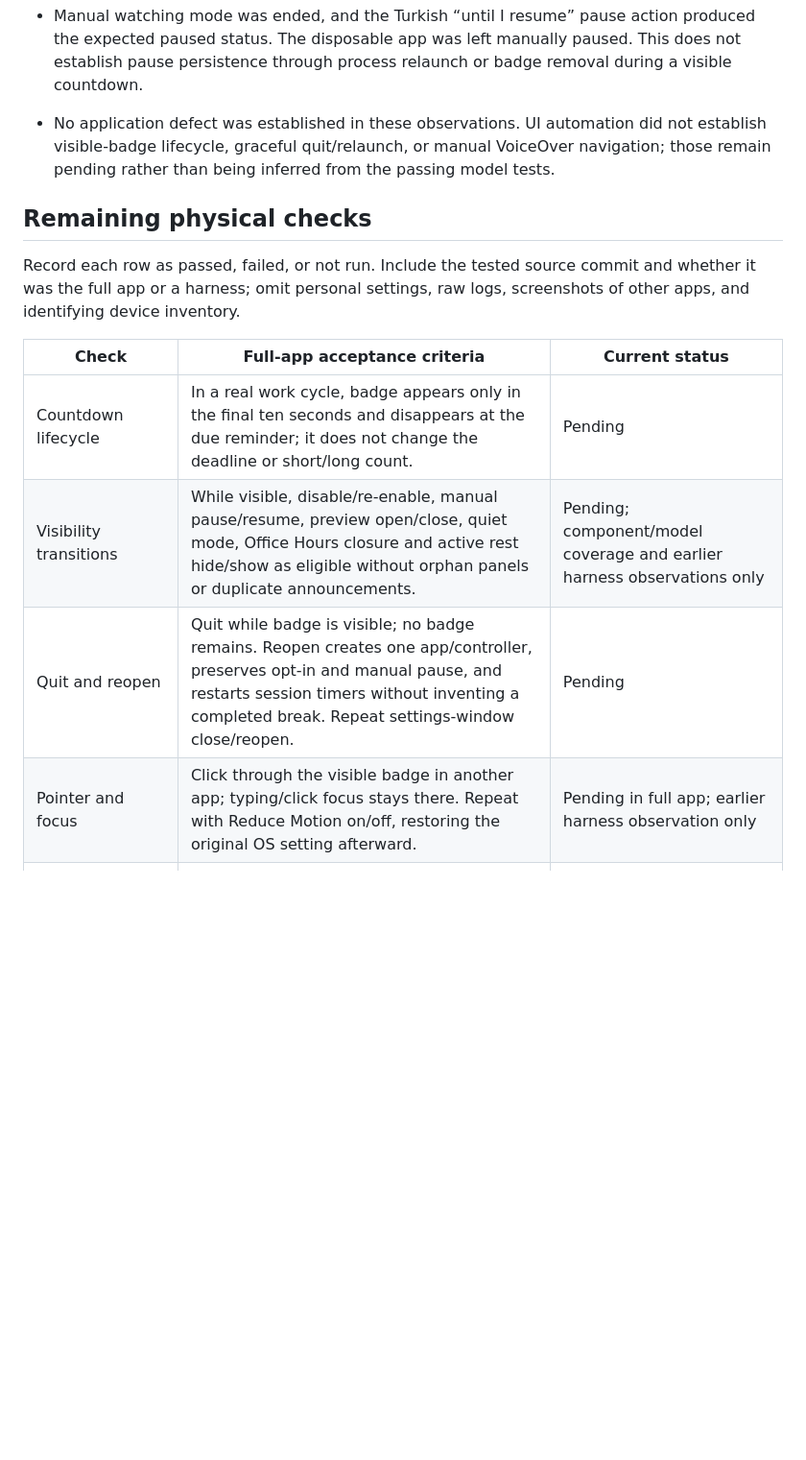
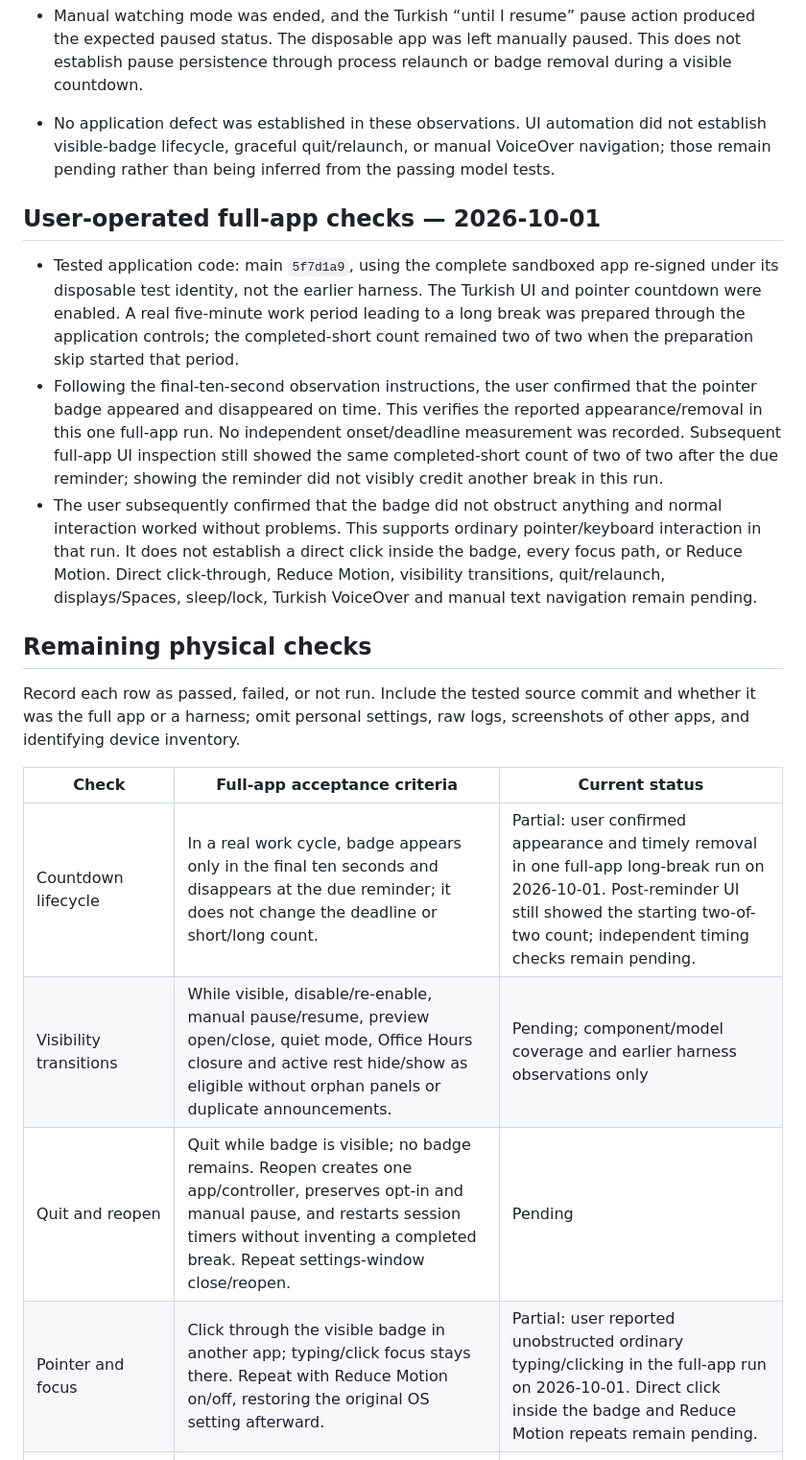
Before and after one commit to boorkymoorky/molaway, a Markdown page: docs/M6_READINESS.md, the part around the change. Shown at 96% size. GitHub-like rendering; blank space fills up the shorter version.

Commit message:
Record first full-app M6 pointer countdown observations

```diff
--- a/docs/M6_READINESS.md
+++ b/docs/M6_READINESS.md
@@ -33,16 +33,22 @@ Results below are limited UI automation observations; they do not replace the pe
 - Manual watching mode was ended, and the Turkish “until I resume” pause action produced the expected paused status. The disposable app was left manually paused. This does not establish pause persistence through process relaunch or badge removal during a visible countdown.
 - No application defect was established in these observations. UI automation did not establish visible-badge lifecycle, graceful quit/relaunch, or manual VoiceOver navigation; those remain pending rather than being inferred from the passing model tests.
 
+## User-operated full-app checks — 2026-10-01
+
+- Tested application code: main `5f7d1a9`, using the complete sandboxed app re-signed under its disposable test identity, not the earlier harness. The Turkish UI and pointer countdown were enabled. A real five-minute work period leading to a long break was prepared through the application controls; the completed-short count remained two of two when the preparation skip started that period.
+- Following the final-ten-second observation instructions, the user confirmed that the pointer badge appeared and disappeared on time. This verifies the reported appearance/removal in this one full-app run. No independent onset/deadline measurement was recorded. Subsequent full-app UI inspection still showed the same completed-short count of two of two after the due reminder; showing the reminder did not visibly credit another break in this run.
+- The user subsequently confirmed that the badge did not obstruct anything and normal interaction worked without problems. This supports ordinary pointer/keyboard interaction in that run. It does not establish a direct click inside the badge, every focus path, or Reduce Motion. Direct click-through, Reduce Motion, visibility transitions, quit/relaunch, displays/Spaces, sleep/lock, Turkish VoiceOver and manual text navigation remain pending.
+
 ## Remaining physical checks
 
 Record each row as passed, failed, or not run. Include the tested source commit and whether it was the full app or a harness; omit personal settings, raw logs, screenshots of other apps, and identifying device inventory.
 
 | Check | Full-app acceptance criteria | Current status |
 | --- | --- | --- |
-| Countdown lifecycle | In a real work cycle, badge appears only in the final ten seconds and disappears at the due reminder; it does not change the deadline or short/long count. | Pending |
+| Countdown lifecycle | In a real work cycle, badge appears only in the final ten seconds and disappears at the due reminder; it does not change the deadline or short/long count. | Partial: user confirmed appearance and timely removal in one full-app long-break run on 2026-10-01. Post-reminder UI still showed the starting two-of-two count; independent timing checks remain pending. |
 | Visibility transitions | While visible, disable/re-enable, manual pause/resume, preview open/close, quiet mode, Office Hours closure and active rest hide/show as eligible without orphan panels or duplicate announcements. | Pending; component/model coverage and earlier harness observations only |
 | Quit and reopen | Quit while badge is visible; no badge remains. Reopen creates one app/controller, preserves opt-in and manual pause, and restarts session timers without inventing a completed break. Repeat settings-window close/reopen. | Pending |
-| Pointer and focus | Click through the visible badge in another app; typing/click focus stays there. Repeat with Reduce Motion on/off, restoring the original OS setting afterward. | Pending in full app; earlier harness observation only |
+| Pointer and focus | Click through the visible badge in another app; typing/click focus stays there. Repeat with Reduce Motion on/off, restoring the original OS setting afterward. | Partial: user reported unobstructed ordinary typing/clicking in the full-app run on 2026-10-01. Direct click inside the badge and Reduce Motion repeats remain pending. |
 | Displays | Move across displays and edges with different origins/scales; disconnect/reconnect the display holding the visible badge. Badge stays within the current visible frame with no stranded copy. | Pending in full app; earlier harness geometry/movement observation only |
 | Spaces and full screen | Switch Spaces and enter/exit another app's native full screen while badge is visible. It follows eligible pointer placement without taking focus or changing another Space. | Pending in full app; earlier user observation in harness only |
 | Lock/unlock | Lock during countdown and unlock after a measured short absence below both idle and rest thresholds; no stale badge, work accrual during lock, or false break credit. Repeat with overlapping display/session events and an existing manual pause. Unlock requires the user. | Pending in full app; earlier harness callback check only |
```
